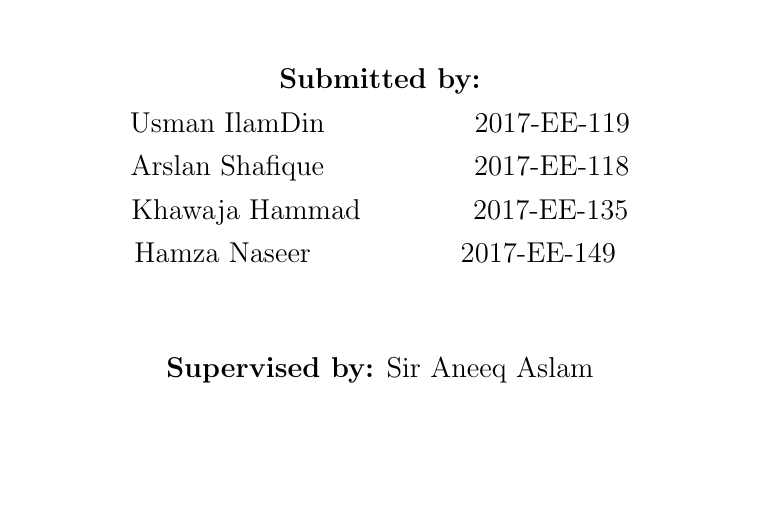
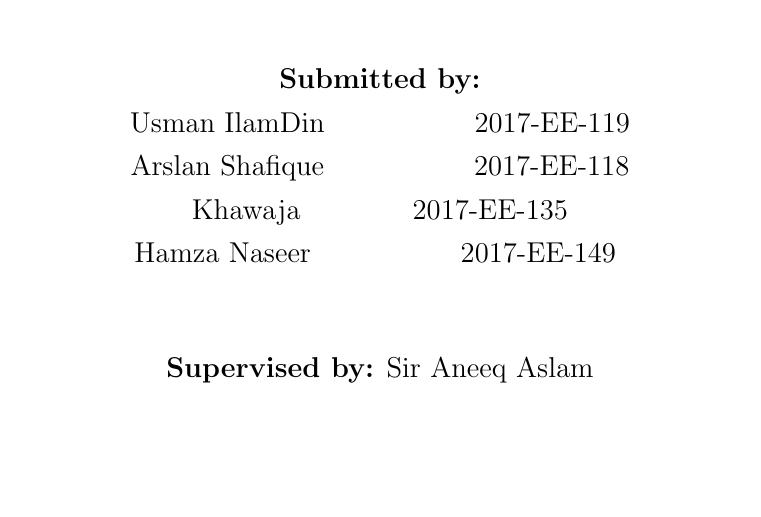
Before and after one commit to UsmanIlamdin/power-electronics-project, a LaTeX thesis (Report/uet_thesis.tex): part of page 1 of 74, cut so that both start at the same text. Compiled offline with pdfLaTeX; a LaTeX package or settings file that is missing is left out.

Commit message:
chechking

```diff
--- a/Report/uet_thesis.tex
+++ b/Report/uet_thesis.tex
@@ -72,7 +72,7 @@ Cascaded H-Bridge Inverter with 9 Levels in Voltage Waveform
 \authors {
 Usman IlamDin ~~~~~~~~~~~~~~ 2017-EE-119\\
 Arslan Shafique ~~~~~~~~~~~~~~~2017-EE-118\\
-Khawaja Hammad ~~~~~~~~~~~2017-EE-135\\
+Khawaja ~~~~~~~~~~~2017-EE-135\\
 Hamza Naseer ~~~~~~~~~~~~~~ 2017-EE-149 }
 
 \addresses  {\deptname \\ \univname}  % Do not change this here, instead these must be set in the "Thesis.cls" file, please look through it instead
```
